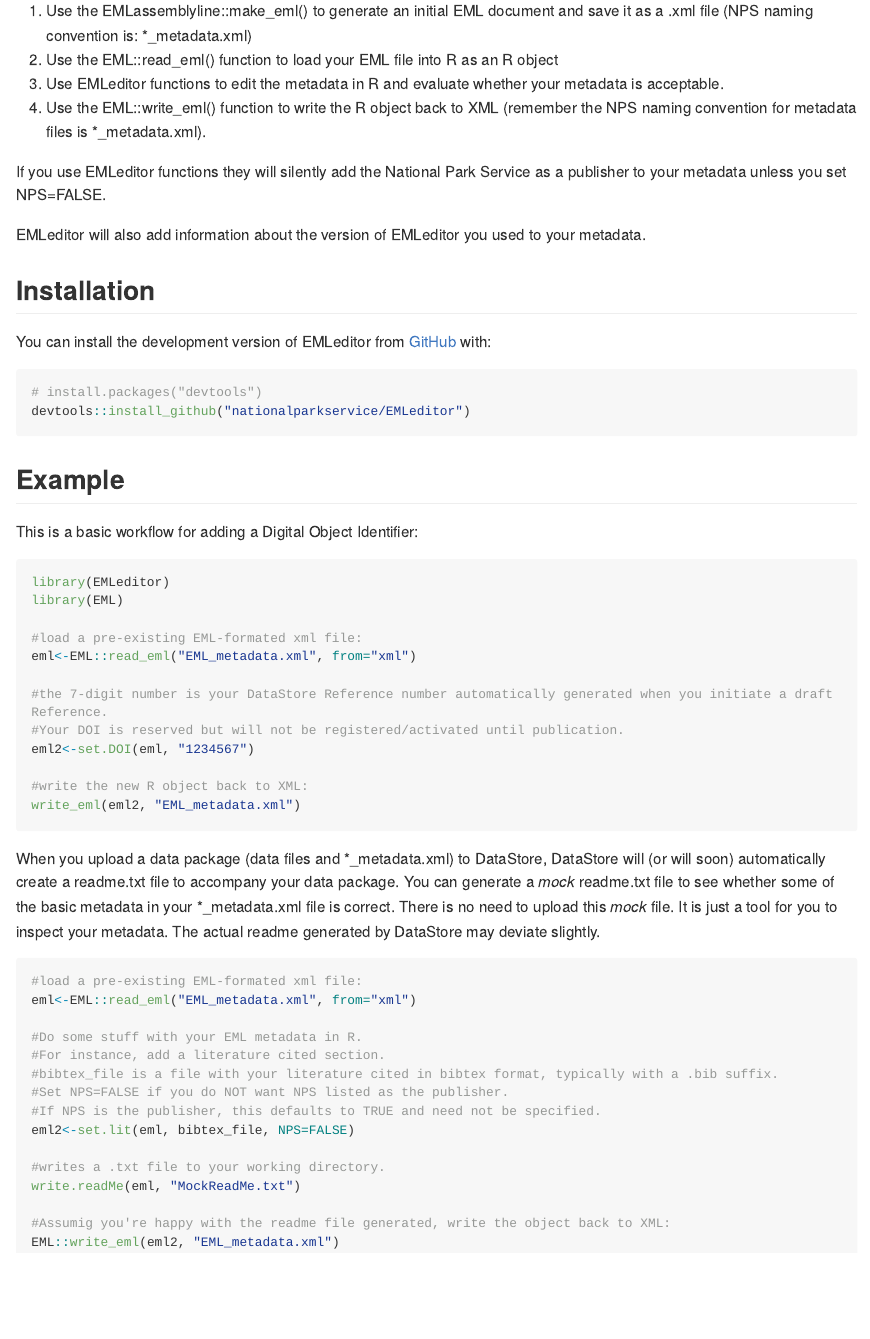
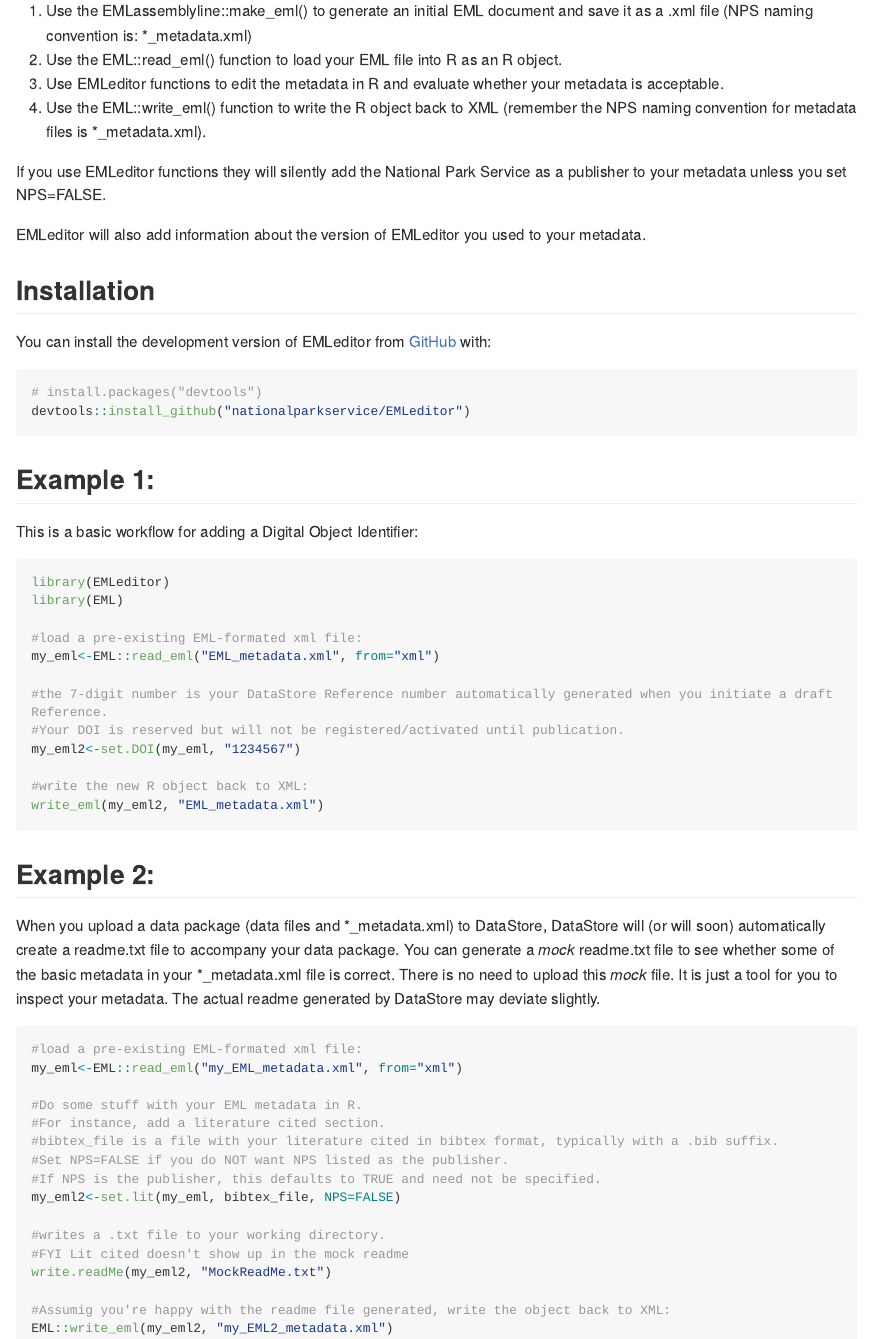
Before and after one commit to nationalparkservice/EMLeditor, an R Markdown document (README.Rmd): the page in a window 1100 px wide, from 370 px down. The pictures show the output file README.md that the author committed with the source, drawn offline in the style of GitHub; long lines of code are wrapped.

Commit message:
update documentation

````diff
--- a/README.Rmd
+++ b/README.Rmd
@@ -26,7 +26,7 @@
 EMLeditor's primary objective is to edit and view EML formatted files, not to generate them from scratch. A suggested workflow is:
 
 1) Use the EMLassemblyline::make_eml() to generate an initial EML document and save it as a .xml file (NPS naming convention is: *_metadata.xml)
-2) Use the EML::read_eml() function to load your EML file into R as an R object
+2) Use the EML::read_eml() function to load your EML file into R as an R object.
 3) Use EMLeditor functions to edit the metadata in R and evaluate whether your metadata is acceptable.
 4) Use the EML::write_eml() function to write the R object back to XML (remember the NPS naming convention for metadata files is *_metadata.xml).
 
@@ -43,7 +43,7 @@
 devtools::install_github("nationalparkservice/EMLeditor")
 ```
 
-## Example
+## Example 1:
 
 This is a basic workflow for adding a Digital Object Identifier:
 
@@ -52,33 +52,36 @@
 library(EML)
 
 #load a pre-existing EML-formated xml file:
-eml<-EML::read_eml("EML_metadata.xml", from="xml")
+my_eml<-EML::read_eml("EML_metadata.xml", from="xml")
 
 #the 7-digit number is your DataStore Reference number automatically generated when you initiate a draft Reference.
 #Your DOI is reserved but will not be registered/activated until publication.
-eml2<-set.DOI(eml, "1234567")
+my_eml2<-set.DOI(my_eml, "1234567")
 
 #write the new R object back to XML:
-write_eml(eml2, "EML_metadata.xml")
+write_eml(my_eml2, "EML_metadata.xml")
 
 ```
+
+## Example 2:
 
 When you upload a data package (data files and \*_metadata.xml) to DataStore, DataStore will (or will soon) automatically create a readme.txt file to accompany your data package. You can generate a *mock* readme.txt file to see whether some of the basic metadata in your \*_metadata.xml file is correct. There is no need to upload this *mock* file. It is just a tool for you to inspect your metadata. The actual readme generated by DataStore may deviate slightly.
 
 ```{r cars, eval=FALSE}
 #load a pre-existing EML-formated xml file:
-eml<-EML::read_eml("EML_metadata.xml", from="xml")
+my_eml<-EML::read_eml("my_EML_metadata.xml", from="xml")
 
 #Do some stuff with your EML metadata in R.
 #For instance, add a literature cited section.
 #bibtex_file is a file with your literature cited in bibtex format, typically with a .bib suffix.
 #Set NPS=FALSE if you do NOT want NPS listed as the publisher.
 #If NPS is the publisher, this defaults to TRUE and need not be specified.
-eml2<-set.lit(eml, bibtex_file, NPS=FALSE)
+my_eml2<-set.lit(my_eml, bibtex_file, NPS=FALSE)
 
 #writes a .txt file to your working directory.
-write.readMe(eml, "MockReadMe.txt")
+#FYI Lit cited doesn't show up in the mock readme
+write.readMe(my_eml2, "MockReadMe.txt")
 
 #Assumig you're happy with the readme file generated, write the object back to XML:
-EML::write_eml(eml2, "EML_metadata.xml")
+EML::write_eml(my_eml2, "my_EML2_metadata.xml")
 ```
````
Also changed, not shown: README.md, 10 other files.
